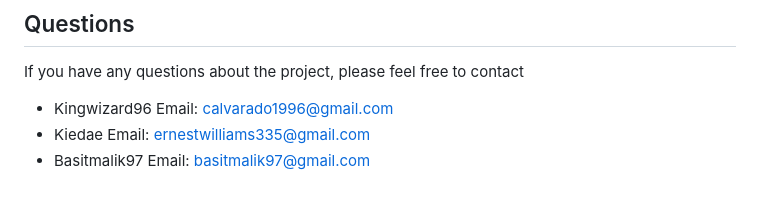
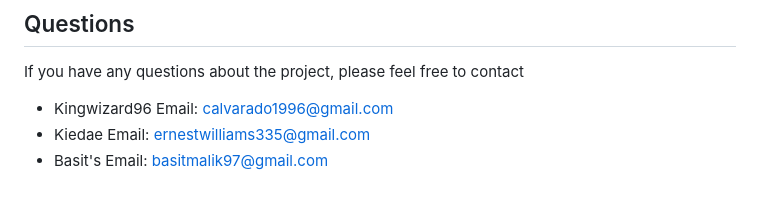
Before and after one commit to Kingwizard96/automatic-e-ecommerce-, a Markdown page: README.md, the part around the change. Drawn GitHub-style.

```diff
--- a/README.md
+++ b/README.md
@@ -114,5 +114,4 @@ If you have any questions about the project, please feel free to contact
 
 - Kingwizard96 Email: calvarado1996@gmail.com
 - Kiedae Email: ernestwilliams335@gmail.com
-- Basitmalik97 Email:
-basitmalik97@gmail.com
+- Basit's Email: basitmalik97@gmail.com
```
